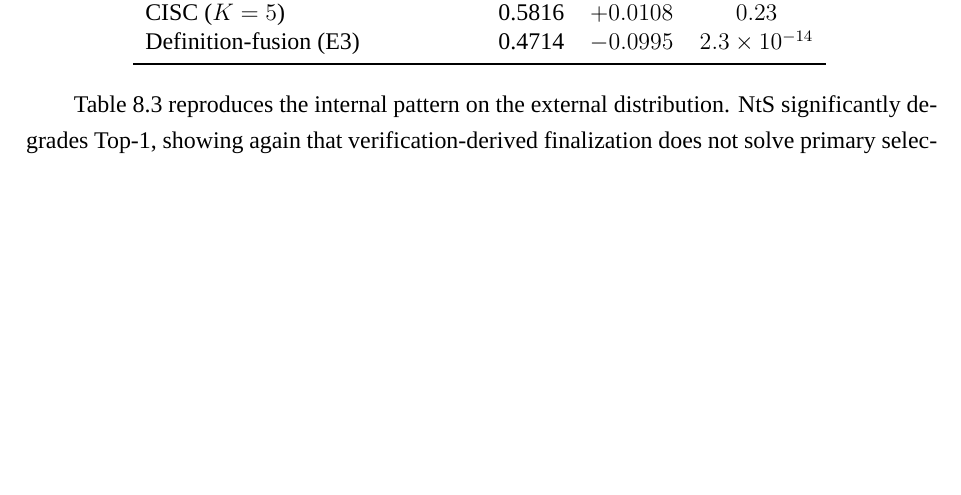
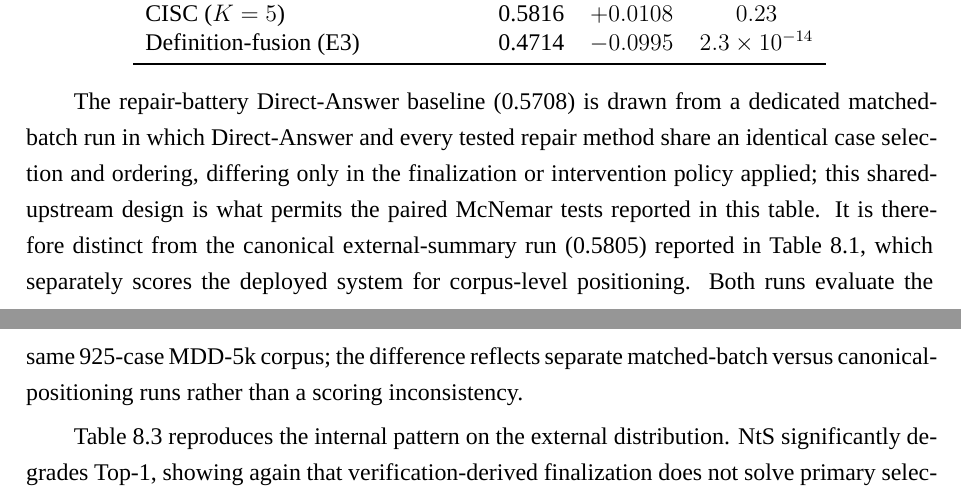
Before and after one commit to OscarTsao/CultureDx_Paper, a LaTeX thesis (school/main.tex): part of page 51 of 94 before the commit and two parts of pages 51 and 52 of 94 after it, the two joined at a grey line, cut so that both start at the same text, the shorter picture padded with empty space. Compiled offline with XeLaTeX.

Commit message:
Resolve Ch8 MDD external DA baseline lineage

```diff
--- a/school/main.tex
+++ b/school/main.tex
@@ -865,6 +865,8 @@ Definition-fusion (E3) & 0.4714 & $-0.0995$ & $2.3\times10^{-14}$\\
 \end{tabular}
 \end{table}
 
+The repair-battery Direct-Answer baseline (0.5708) is drawn from a dedicated matched-batch run in which Direct-Answer and every tested repair method share an identical case selection and ordering, differing only in the finalization or intervention policy applied; this shared-upstream design is what permits the paired McNemar tests reported in this table. It is therefore distinct from the canonical external-summary run (0.5805) reported in \Cref{tab:external-summary-rewrite}, which separately scores the deployed system for corpus-level positioning. Both runs evaluate the same 925-case MDD-5k corpus; the difference reflects separate matched-batch versus canonical-positioning runs rather than a scoring inconsistency.
+
 \Cref{tab:mdd-repair-rewrite} reproduces the internal pattern on the external distribution. NtS significantly degrades Top-1, showing again that verification-derived finalization does not solve primary selection. Pairwise differential reasoning leaves the committed primary unchanged. Self-consistency and CISC show small nominal increases that are not statistically significant. Definition-fusion transfers as a significant loss.
 
 Debate is especially informative. Under the original token budget, the external prompts exceed the context window; under an enlarged context budget sufficient for all cases, debate still performs substantially worse than the matched Direct-Answer baseline. The failure is therefore not merely a context-window artifact. Additional adversarial reasoning harms comparative selection in this setting rather than improving it.
```
